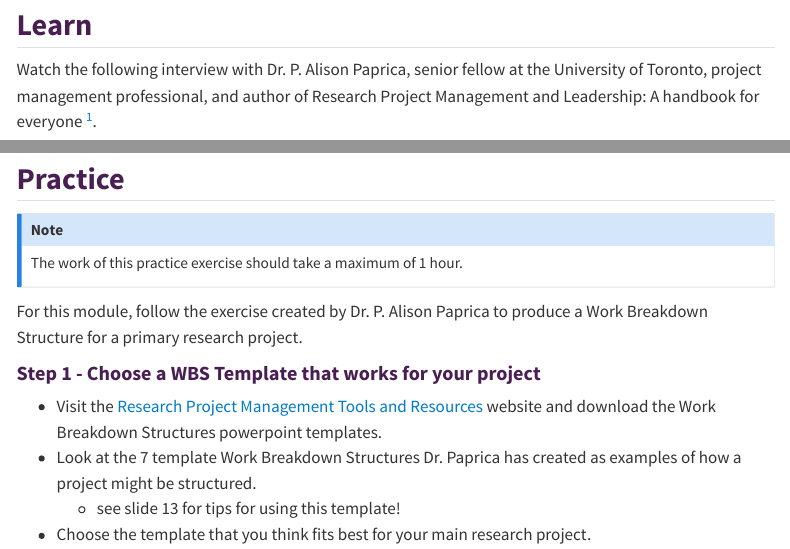
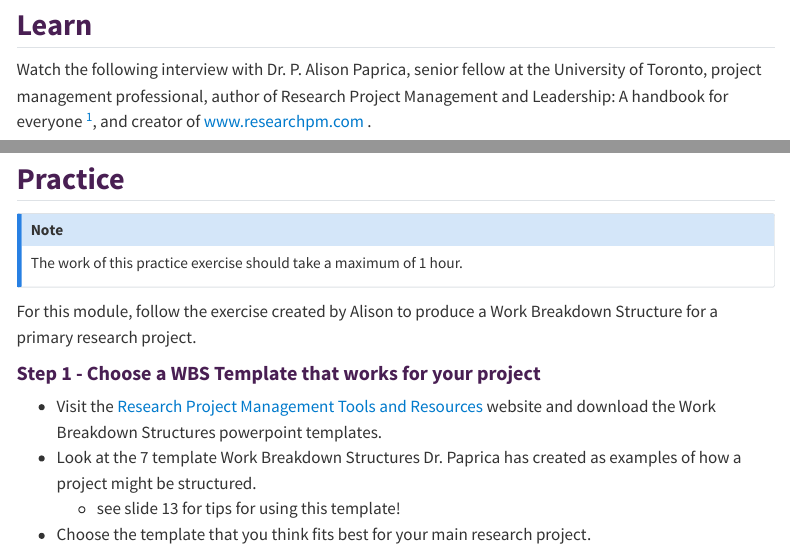
Before and after one commit to SciLifeLab-Training/PULSE, a Quarto document (session2.qmd): the page in a window 1100 px wide, from 510 px down, and a second part further down, joined at a grey line. Rendered offline with R 4.5, knitr and Pandoc in place of Quarto, with nearby package versions; menus at the side of the page are left out.

Commit message:
session 2 finalized

```diff
--- a/session2.qmd
+++ b/session2.qmd
@@ -53,9 +53,9 @@ date: today
 :::
 
 ## Learn
-Watch the following interview with Dr. P. Alison Paprica, senior fellow at the University of Toronto, project management professional, and author of Research Project Management and Leadership: A handbook for everyone [^1].
+Watch the following interview with Dr. P. Alison Paprica, senior fellow at the University of Toronto, project management professional, author of Research Project Management and Leadership: A handbook for everyone [^1], and creator of [www.researchpm.com](https://www.researchpm.com) .
 
-<iframe width="560" height="315" src="ADDVIDHERE" title="YouTube video player" frameborder="0" allow="accelerometer; autoplay; clipboard-write; encrypted-media; gyroscope; picture-in-picture; web-share" referrerpolicy="strict-origin-when-cross-origin" allowfullscreen></iframe>
+<iframe width="560" height="315" src="https://youtu.be/rDlewEUj4f8" title="YouTube video player" frameborder="0" allow="accelerometer; autoplay; clipboard-write; encrypted-media; gyroscope; picture-in-picture; web-share" referrerpolicy="strict-origin-when-cross-origin" allowfullscreen></iframe>
 
 [^1]: Paprica, P.A. (2024) Research Project Management and Leadership: A handbook for everyone (University of Toronto Press). [ISBN 978-1-4875-4451-5](https://utppublishing.com/doi/book/10.3138/9781487544461)
 
@@ -67,7 +67,7 @@ The work of this practice exercise should take a maximum of 1 hour.
 
 :::
 
-For this module, follow the exercise created by Dr. P. Alison Paprica to produce a Work Breakdown Structure for a primary research project.
+For this module, follow the exercise created by Alison to produce a Work Breakdown Structure for a primary research project.
 
 #### Step 1 - Choose a WBS Template that works for your project
 
```
